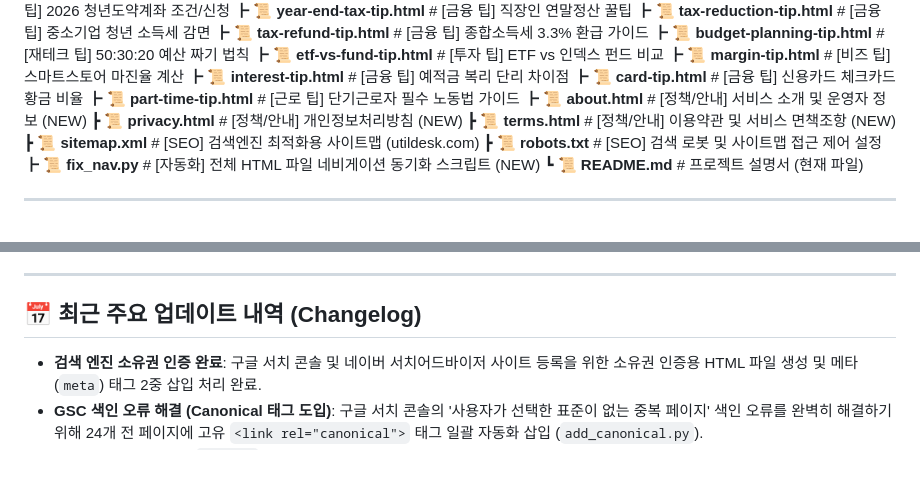
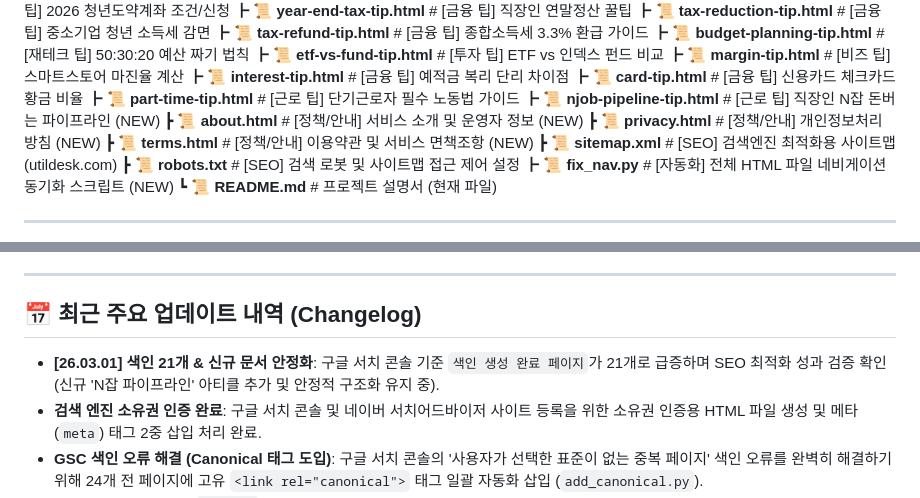
Before and after one commit to you8294/2026-income-apps, a Markdown page: README.md, 2 parts joined by grey strips. Rendered like a GitHub page; blank space fills up the shorter version.

Commit message:
Update README with N-job article and SEO validation milestone

```diff
--- a/README.md
+++ b/README.md
@@ -63,6 +63,7 @@
  ┣ 📜 **interest-tip.html**      # [금융 팁] 예적금 복리 단리 차이점
  ┣ 📜 **card-tip.html**          # [금융 팁] 신용카드 체크카드 황금 비율
  ┣ 📜 **part-time-tip.html**     # [근로 팁] 단기근로자 필수 노동법 가이드
+ ┣ 📜 **njob-pipeline-tip.html** # [근로 팁] 직장인 N잡 돈버는 파이프라인 (NEW)
  ┣ 📜 **about.html**             # [정책/안내] 서비스 소개 및 운영자 정보 (NEW)
  ┣ 📜 **privacy.html**           # [정책/안내] 개인정보처리방침 (NEW)
  ┣ 📜 **terms.html**             # [정책/안내] 이용약관 및 서비스 면책조항 (NEW)
@@ -118,6 +119,7 @@
 ---
 
 ## 📅 최근 주요 업데이트 내역 (Changelog)
+- **[26.03.01] 색인 21개 & 신규 문서 안정화**: 구글 서치 콘솔 기준 `색인 생성 완료 페이지`가 21개로 급증하며 SEO 최적화 성과 검증 확인 (신규 'N잡 파이프라인' 아티클 추가 및 안정적 구조화 유지 중).
 - **검색 엔진 소유권 인증 완료**: 구글 서치 콘솔 및 네이버 서치어드바이저 사이트 등록을 위한 소유권 인증용 HTML 파일 생성 및 메타(`meta`) 태그 2중 삽입 처리 완료.
 - **GSC 색인 오류 해결 (Canonical 태그 도입)**: 구글 서치 콘솔의 '사용자가 선택한 표준이 없는 중복 페이지' 색인 오류를 완벽히 해결하기 위해 24개 전 페이지에 고유 `<link rel="canonical">` 태그 일괄 자동화 삽입 (`add_canonical.py`).
 - **애드센스 소유권 인증 (`ads.txt` 추가)**: 애드센스 대시보드의 'Ads.txt 상태: 찾을 수 없음' 경고를 해결하기 위해 최상위 루트에 고유 펍 ID(`pub-6898048106664229`)를 포함한 `ads.txt` 파일 생성 및 배포.
```
